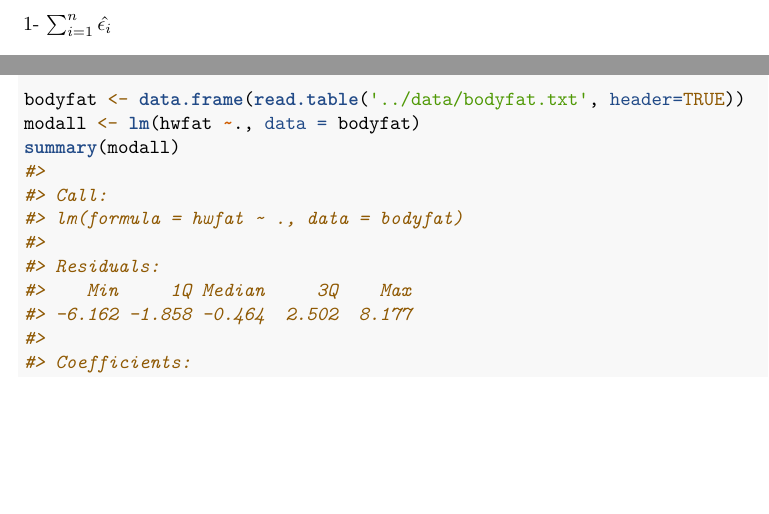
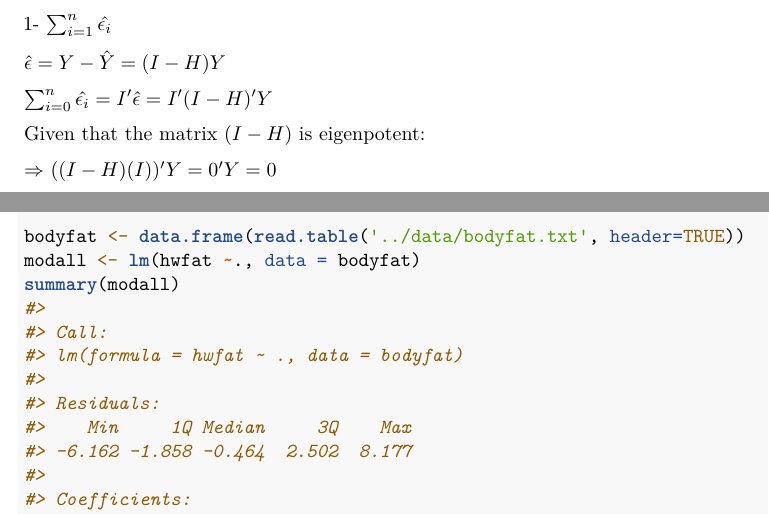
Before and after one commit to dreth/UC3MRegressionModels, an R Markdown document (Assignment 1/Assignment1.rmd): two parts of pages 8 and 9 of 20, joined at a grey line, cut so that both start at the same text, the shorter picture padded with empty space. Rendered offline with R 4.5, knitr and Pandoc, then LaTeX, with nearby package versions; code that draws random numbers runs with fixed seeds of ours.

Commit message:
goodnight

```diff
--- a/Assignment 1/Assignment1.rmd
+++ b/Assignment 1/Assignment1.rmd
@@ -204,6 +204,16 @@ Which is our maximum likelihood estimator for $\sigma^2$
 # Exercise 4
 
 1- $\sum_{i=1}^n \hat{\epsilon_i}$
+
+$\hat{\epsilon} = Y - \hat{Y} = (I-H)Y$
+
+$\sum_{i=0}^n \hat{\epsilon_i} = I^{\prime} \hat{\epsilon} = I^{\prime} (I - H)^{\prime} Y$
+
+Given that the matrix $(I - H)$ is eigenpotent:
+
+$\Rightarrow$ $((I-H)(I))^{\prime} Y = 0^{\prime} Y = 0$
+
+
 
 \newpage
 
```
Also changed, not shown: Assignment 1/Assignment1.pdf, Assignment 1/Assignment1.tex, Assignment 1/figures/unnamed-chunk-10-1.pdf, Assignment 1/figures/unnamed-chunk-29-1.pdf, Assignment 1/figures/unnamed-chunk-30-1.pdf, Assignment 1/figures/unnamed-chunk-32-1.pdf, Assignment 1/figures/unnamed-chunk-33-1.pdf, Assignment 1/figures/unnamed-chunk-34-1.pdf, Assignment 1/figures/unnamed-chunk-35-1.pdf, Assignment 1/figures/unnamed-chunk-4-1.pdf, Assignment 1/figures/unnamed-chunk-7-1.pdf.
